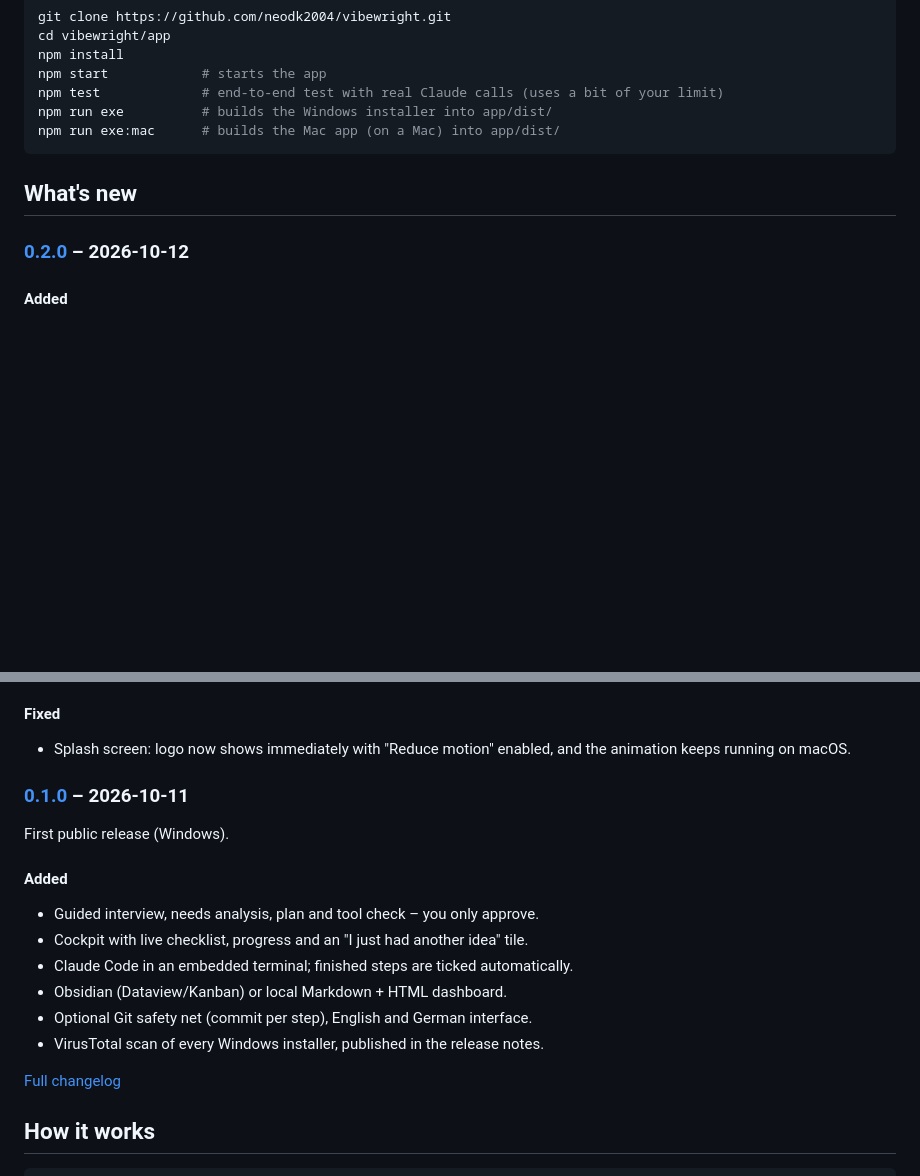
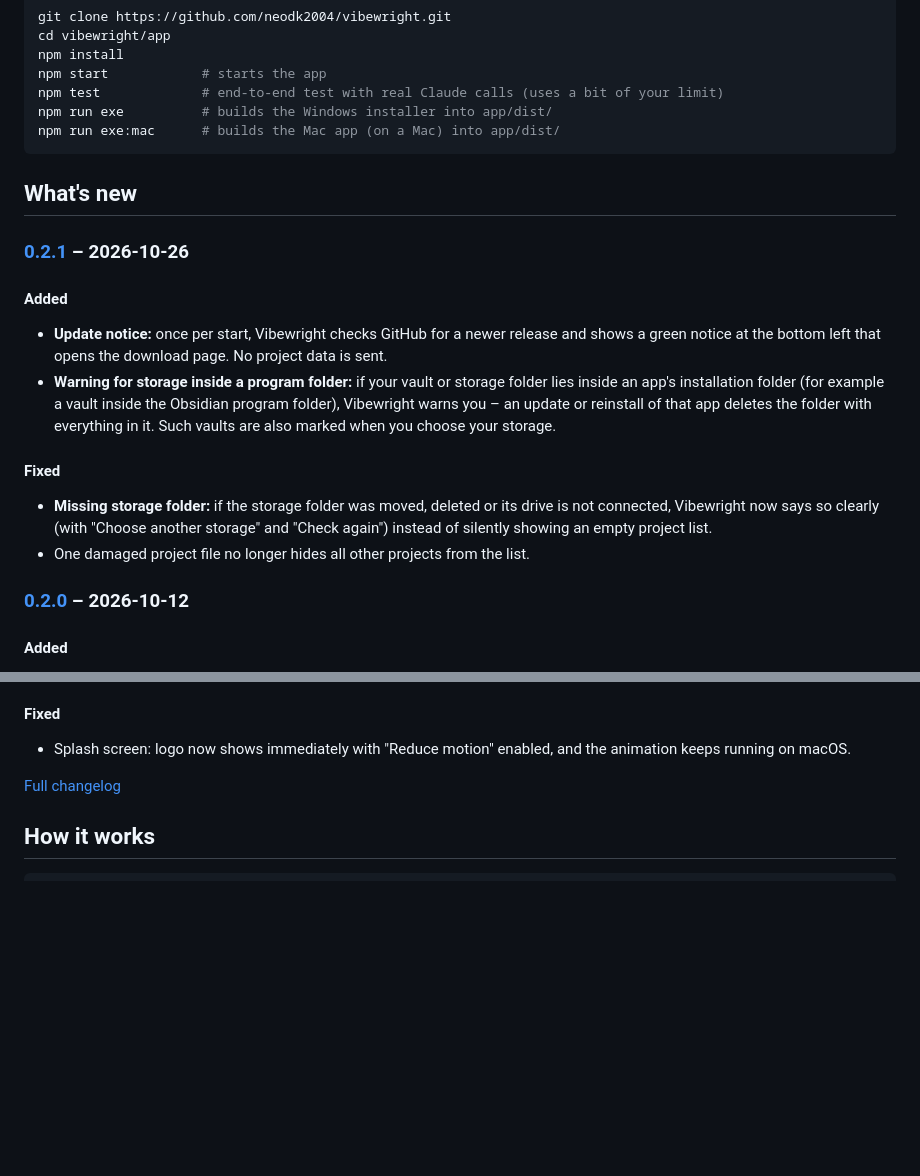
Before and after one commit to neodk2004/vibewright, a Markdown page: README.md, 2 parts joined by grey strips. Drawn GitHub-style; blank space fills up the shorter version.

Commit message:
README: What's new aus CHANGELOG.md [skip ci]

```diff
--- a/README.md
+++ b/README.md
@@ -130,6 +130,16 @@ npm run exe:mac      # builds the Mac app (on a Mac) into app/dist/
 
 <!-- changelog:start -->
 <!-- Generated from CHANGELOG.md – do not edit here. -->
+### [0.2.1](https://github.com/neodk2004/vibewright/releases/tag/v0.2.1) – 2026-10-26
+
+#### Added
+- **Update notice:** once per start, Vibewright checks GitHub for a newer release and shows a green notice at the bottom left that opens the download page. No project data is sent.
+- **Warning for storage inside a program folder:** if your vault or storage folder lies inside an app's installation folder (for example a vault inside the Obsidian program folder), Vibewright warns you – an update or reinstall of that app deletes the folder with everything in it. Such vaults are also marked when you choose your storage.
+
+#### Fixed
+- **Missing storage folder:** if the storage folder was moved, deleted or its drive is not connected, Vibewright now says so clearly (with "Choose another storage" and "Check again") instead of silently showing an empty project list.
+- One damaged project file no longer hides all other projects from the list.
+
 ### [0.2.0](https://github.com/neodk2004/vibewright/releases/tag/v0.2.0) – 2026-10-12
 
 #### Added
@@ -146,18 +156,6 @@ npm run exe:mac      # builds the Mac app (on a Mac) into app/dist/
 
 #### Fixed
 - Splash screen: logo now shows immediately with "Reduce motion" enabled, and the animation keeps running on macOS.
-
-### [0.1.0](https://github.com/neodk2004/vibewright/releases/tag/v0.1.0) – 2026-10-11
-
-First public release (Windows).
-
-#### Added
-- Guided interview, needs analysis, plan and tool check – you only approve.
-- Cockpit with live checklist, progress and an "I just had another idea" tile.
-- Claude Code in an embedded terminal; finished steps are ticked automatically.
-- Obsidian (Dataview/Kanban) or local Markdown + HTML dashboard.
-- Optional Git safety net (commit per step), English and German interface.
-- VirusTotal scan of every Windows installer, published in the release notes.
 
 [Full changelog](CHANGELOG.md)
 <!-- changelog:end -->
```
